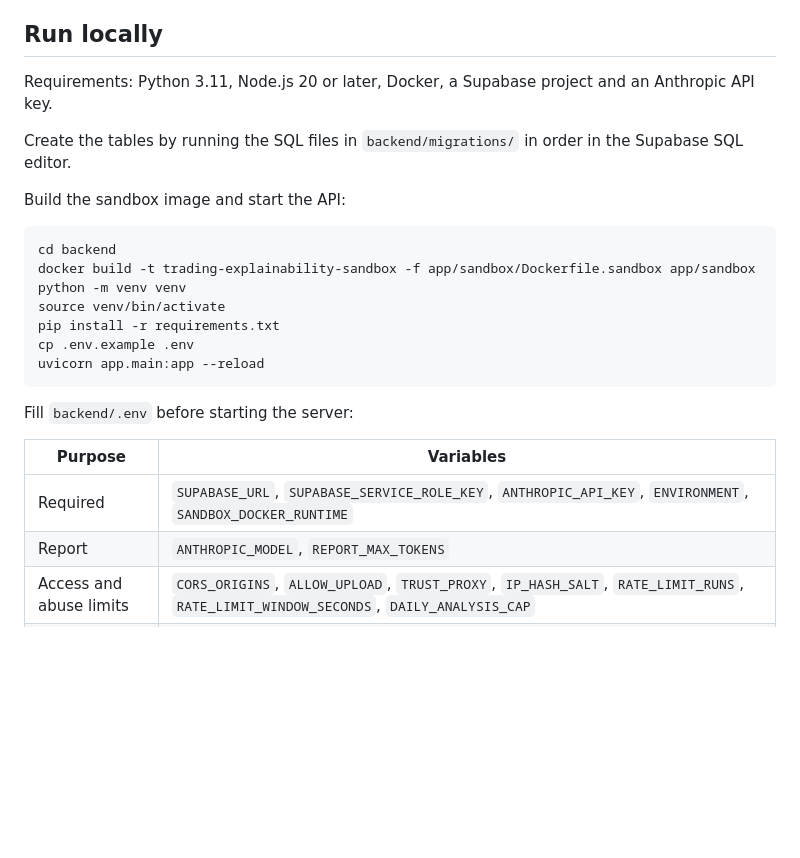
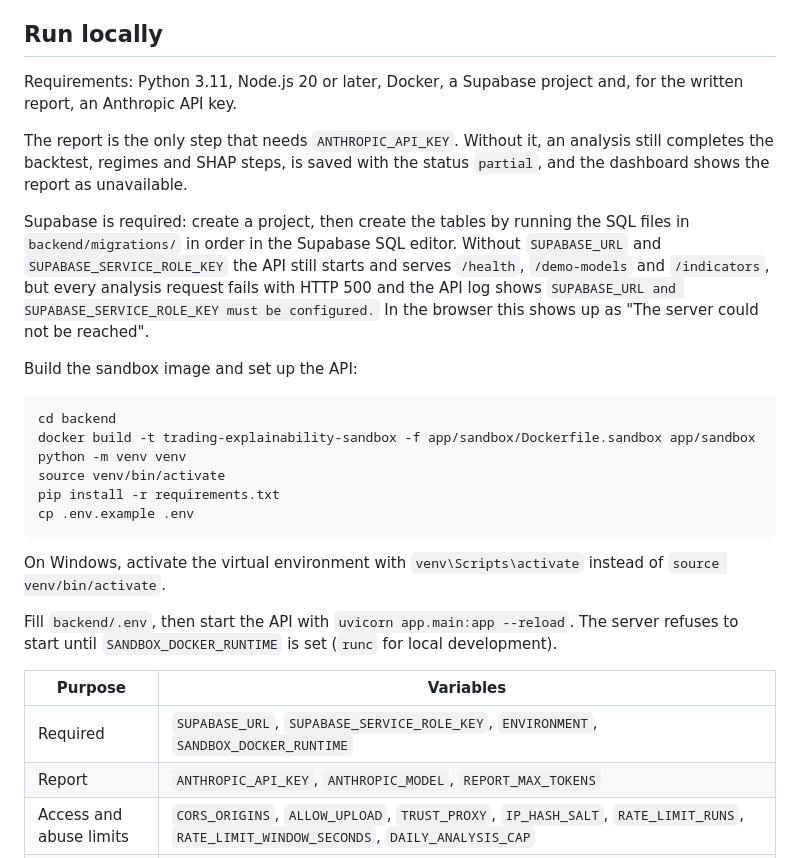
Before and after one commit to lein5in/Trading-Model-Explainability-Tool, a Markdown page: README.md, the part around one of its changes. GitHub-like rendering; blank space fills up the shorter version.

````diff
--- a/README.md
+++ b/README.md
@@ -42,11 +48,13 @@ The Features tab ranks features by mean absolute SHAP contribution, overall and
 
 ## Run locally
 
-Requirements: Python 3.11, Node.js 20 or later, Docker, a Supabase project and an Anthropic API key.
+Requirements: Python 3.11, Node.js 20 or later, Docker, a Supabase project and, for the written report, an Anthropic API key.
 
-Create the tables by running the SQL files in `backend/migrations/` in order in the Supabase SQL editor.
+The report is the only step that needs `ANTHROPIC_API_KEY`. Without it, an analysis still completes the backtest, regimes and SHAP steps, is saved with the status `partial`, and the dashboard shows the report as unavailable.
 
-Build the sandbox image and start the API:
+Supabase is required: create a project, then create the tables by running the SQL files in `backend/migrations/` in order in the Supabase SQL editor. Without `SUPABASE_URL` and `SUPABASE_SERVICE_ROLE_KEY` the API still starts and serves `/health`, `/demo-models` and `/indicators`, but every analysis request fails with HTTP 500 and the API log shows `SUPABASE_URL and SUPABASE_SERVICE_ROLE_KEY must be configured.` In the browser this shows up as "The server could not be reached".
+
+Build the sandbox image and set up the API:
 
 ```bash
 cd backend
@@ -55,15 +63,16 @@ python -m venv venv
 source venv/bin/activate
 pip install -r requirements.txt
 cp .env.example .env
-uvicorn app.main:app --reload
 ```
 
-Fill `backend/.env` before starting the server:
+On Windows, activate the virtual environment with `venv\Scripts\activate` instead of `source venv/bin/activate`.
+
+Fill `backend/.env`, then start the API with `uvicorn app.main:app --reload`. The server refuses to start until `SANDBOX_DOCKER_RUNTIME` is set (`runc` for local development).
 
 | Purpose | Variables |
 | --- | --- |
-| Required | `SUPABASE_URL`, `SUPABASE_SERVICE_ROLE_KEY`, `ANTHROPIC_API_KEY`, `ENVIRONMENT`, `SANDBOX_DOCKER_RUNTIME` |
-| Report | `ANTHROPIC_MODEL`, `REPORT_MAX_TOKENS` |
+| Required | `SUPABASE_URL`, `SUPABASE_SERVICE_ROLE_KEY`, `ENVIRONMENT`, `SANDBOX_DOCKER_RUNTIME` |
+| Report | `ANTHROPIC_API_KEY`, `ANTHROPIC_MODEL`, `REPORT_MAX_TOKENS` |
 | Access and abuse limits | `CORS_ORIGINS`, `ALLOW_UPLOAD`, `TRUST_PROXY`, `IP_HASH_SALT`, `RATE_LIMIT_RUNS`, `RATE_LIMIT_WINDOW_SECONDS`, `DAILY_ANALYSIS_CAP` |
 | Input caps | `MAX_DATE_RANGE_YEARS`, `MAX_MODEL_FILE_BYTES`, `MAX_FEATURES`, `MAX_CSV_BYTES`, `MAX_CSV_ROWS` |
 | SHAP | `SHAP_SAMPLE_SIZE`, `SHAP_MIN_ROWS_PER_REGIME`, `SHAP_LOW_SAMPLE_THRESHOLD`, `SHAP_MAX_TRADE_ROWS`, `SHAP_BACKGROUND_ROWS`, `SHAP_KERNEL_NSAMPLES`, `SHAP_KERNEL_BACKGROUND_SIZE` |
````
Also changed, not shown: other parts of README.md (+7 -1 lines), docs/screenshots/report.png (added), 5 other files.
